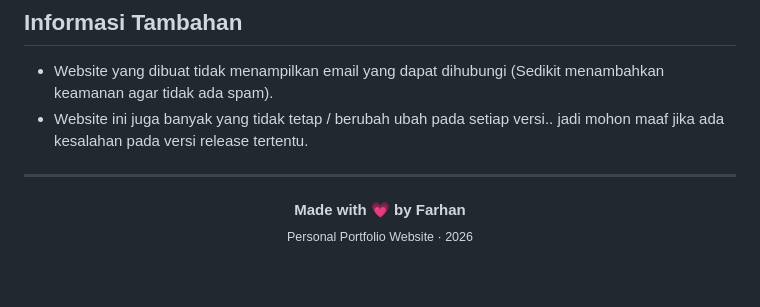
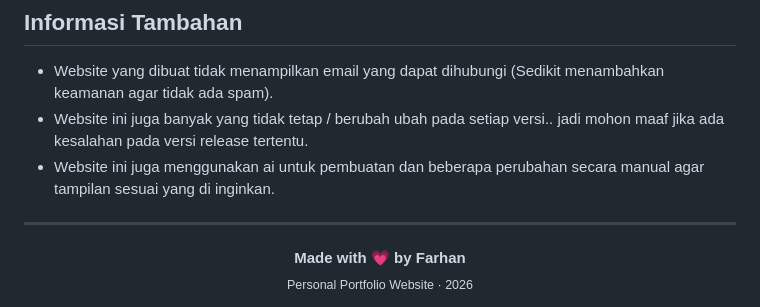
Before and after one commit to nugasnya/WebPortofolio, a Markdown page: README.md, the part around the change. Drawn GitHub-style; blank space fills up the shorter version.

Commit message:
Update README with AI usage details
Added information about AI usage for website creation.

```diff
--- a/README.md
+++ b/README.md
@@ -130,6 +130,7 @@ Beberapa pengembangan yang dapat dilakukan:
 
 * Website yang dibuat tidak menampilkan email yang dapat dihubungi (Sedikit menambahkan keamanan agar tidak ada spam).
 * Website ini juga banyak yang tidak tetap / berubah ubah pada setiap versi.. jadi mohon maaf jika ada kesalahan pada versi release tertentu.
+* Website ini juga menggunakan ai untuk pembuatan dan beberapa perubahan secara manual agar tampilan sesuai yang di inginkan.
 
 ---
 
```
